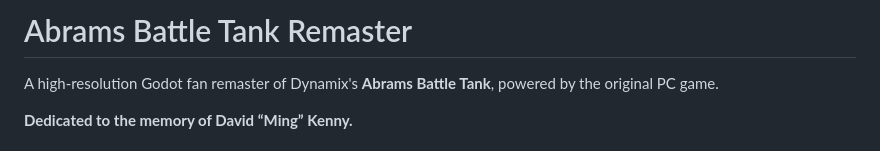
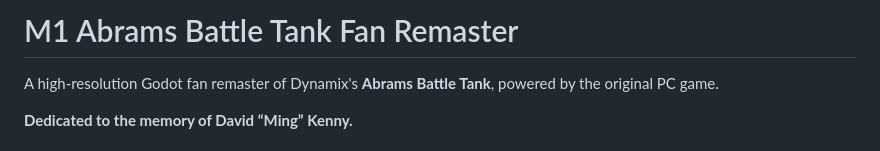
Before and after one commit to NellInc/Abrams, a Markdown page: README.md, the part around the change printed below. Drawn GitHub-style.

```diff
--- a/README.md
+++ b/README.md
@@ -1,4 +1,4 @@
-# Abrams Battle Tank Remaster
+# M1 Abrams Battle Tank Fan Remaster
 
 A high-resolution Godot fan remaster of Dynamix's **Abrams Battle Tank**, powered by the original PC game.
 
```
Also changed, not shown: other parts of README.md (+4 -0 lines), _contprompts/release-readiness_2026-09-30.md (added, +62 -0 lines), docs/install-recovery.md (+19 -19 lines), docs/playability-status.md (+19 -0 lines), docs/images/startup-splash.png (added), 4 other files.
